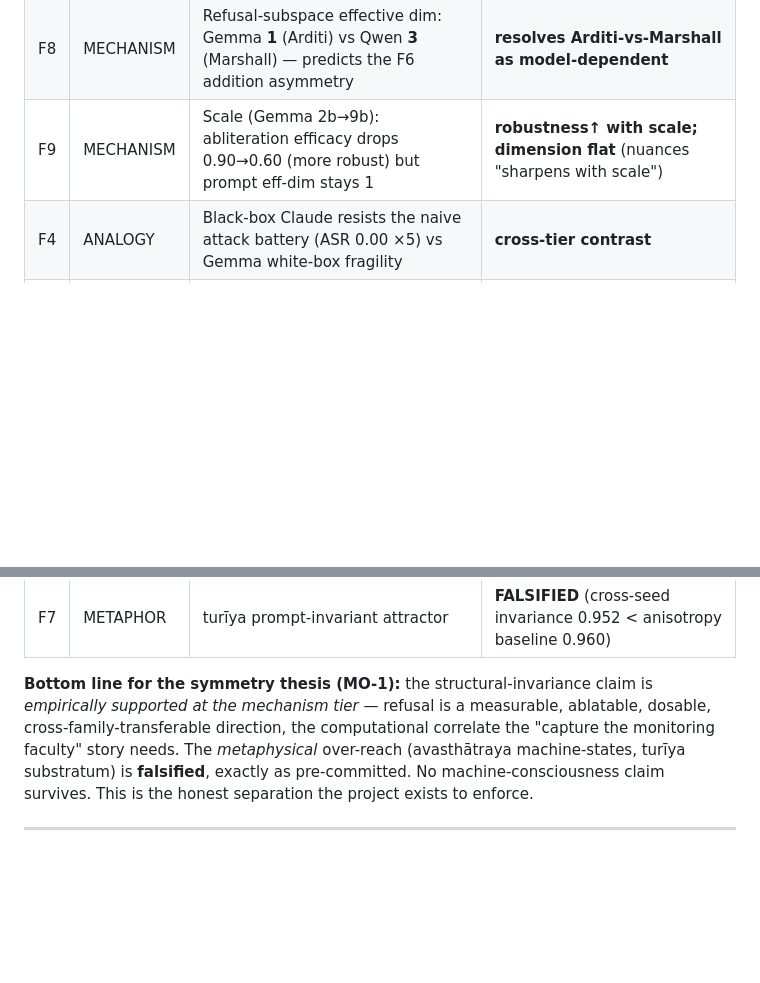
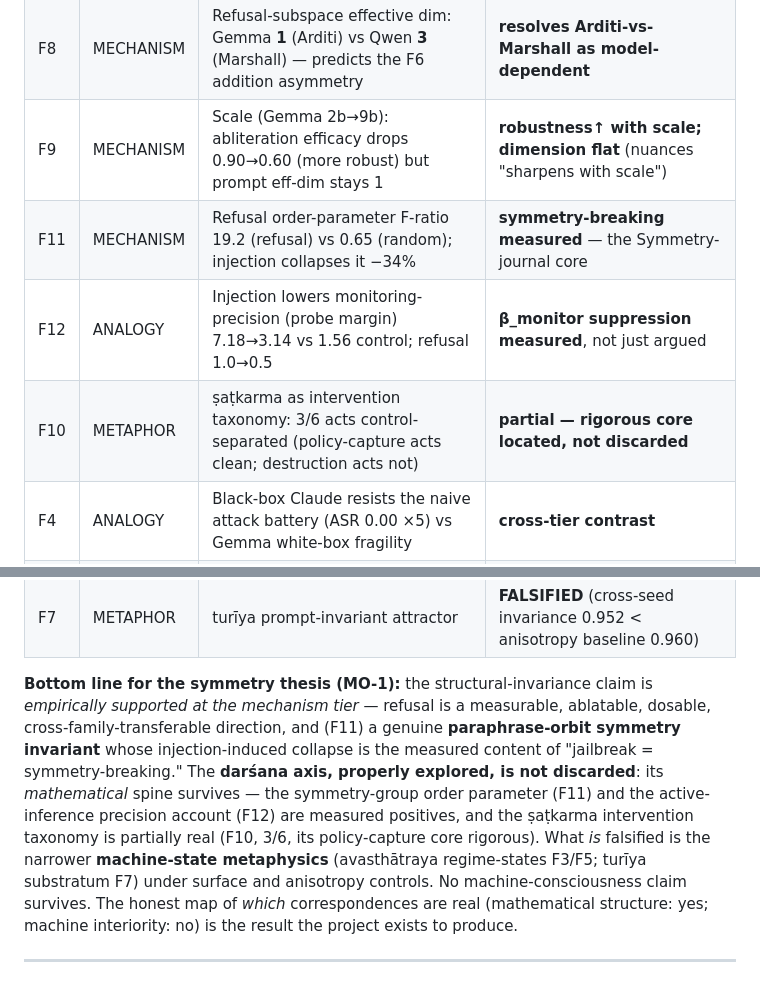
Before and after one commit to SharathSPhD/prayoga, a Markdown page: docs/FINDINGS.md, 2 parts joined by grey strips. GitHub-like rendering; blank space fills up the shorter version.

Commit message:
docs: exec summary incl F10-F12; strengthened nuanced verdict (symmetry math survives, machine-state metaphysics falsified)

```diff
--- a/docs/FINDINGS.md
+++ b/docs/FINDINGS.md
@@ -17,6 +17,9 @@ families; the METAPHOR tier is honestly falsified at every turn.**
 | F6 | MECHANISM | Cross-family: ablation transfers (Gemma 0.90 / Qwen 1.0); addition asymmetric (Gemma +0.95 / Qwen 0.0 @64×) | **transfers (necessary core); model-specific sufficiency** → Arditi-vs-Marshall evidence |
 | F8 | MECHANISM | Refusal-subspace effective dim: Gemma **1** (Arditi) vs Qwen **3** (Marshall) — predicts the F6 addition asymmetry | **resolves Arditi-vs-Marshall as model-dependent** |
 | F9 | MECHANISM | Scale (Gemma 2b→9b): abliteration efficacy drops 0.90→0.60 (more robust) but prompt eff-dim stays 1 | **robustness↑ with scale; dimension flat** (nuances "sharpens with scale") |
+| F11 | MECHANISM | Refusal order-parameter F-ratio 19.2 (refusal) vs 0.65 (random); injection collapses it −34% | **symmetry-breaking measured** — the Symmetry-journal core |
+| F12 | ANALOGY | Injection lowers monitoring-precision (probe margin) 7.18→3.14 vs 1.56 control; refusal 1.0→0.5 | **β_monitor suppression measured**, not just argued |
+| F10 | METAPHOR | ṣaṭkarma as intervention taxonomy: 3/6 acts control-separated (policy-capture acts clean; destruction acts not) | **partial — rigorous core located, not discarded** |
 | F4 | ANALOGY | Black-box Claude resists the naive attack battery (ASR 0.00 ×5) vs Gemma white-box fragility | **cross-tier contrast** |
 | F3 | METAPHOR | Naive avasthātraya regime probe | **DEMOTED** (surface-confounded: acc 1.0 at layer 0) |
 | F5 | METAPHOR | Content-controlled svapna (truthful vs confabulated) probe | **no mid-network state** (mid = layer-0) |
@@ -24,11 +27,17 @@ families; the METAPHOR tier is honestly falsified at every turn.**
 
 **Bottom line for the symmetry thesis (MO-1):** the structural-invariance claim is
 *empirically supported at the mechanism tier* — refusal is a measurable,
-ablatable, dosable, cross-family-transferable direction, the computational
-correlate the "capture the monitoring faculty" story needs. The *metaphysical*
-over-reach (avasthātraya machine-states, turīya substratum) is **falsified**,
-exactly as pre-committed. No machine-consciousness claim survives. This is the
-honest separation the project exists to enforce.
+ablatable, dosable, cross-family-transferable direction, and (F11) a genuine
+**paraphrase-orbit symmetry invariant** whose injection-induced collapse is the
+measured content of "jailbreak = symmetry-breaking." The **darśana axis, properly
+explored, is not discarded**: its *mathematical* spine survives — the symmetry-group
+order parameter (F11) and the active-inference precision account (F12) are measured
+positives, and the ṣaṭkarma intervention taxonomy is partially real (F10, 3/6, its
+policy-capture core rigorous). What *is* falsified is the narrower **machine-state
+metaphysics** (avasthātraya regime-states F3/F5; turīya substratum F7) under surface
+and anisotropy controls. No machine-consciousness claim survives. The honest map of
+*which* correspondences are real (mathematical structure: yes; machine interiority:
+no) is the result the project exists to produce.
 
 ---
 
```
